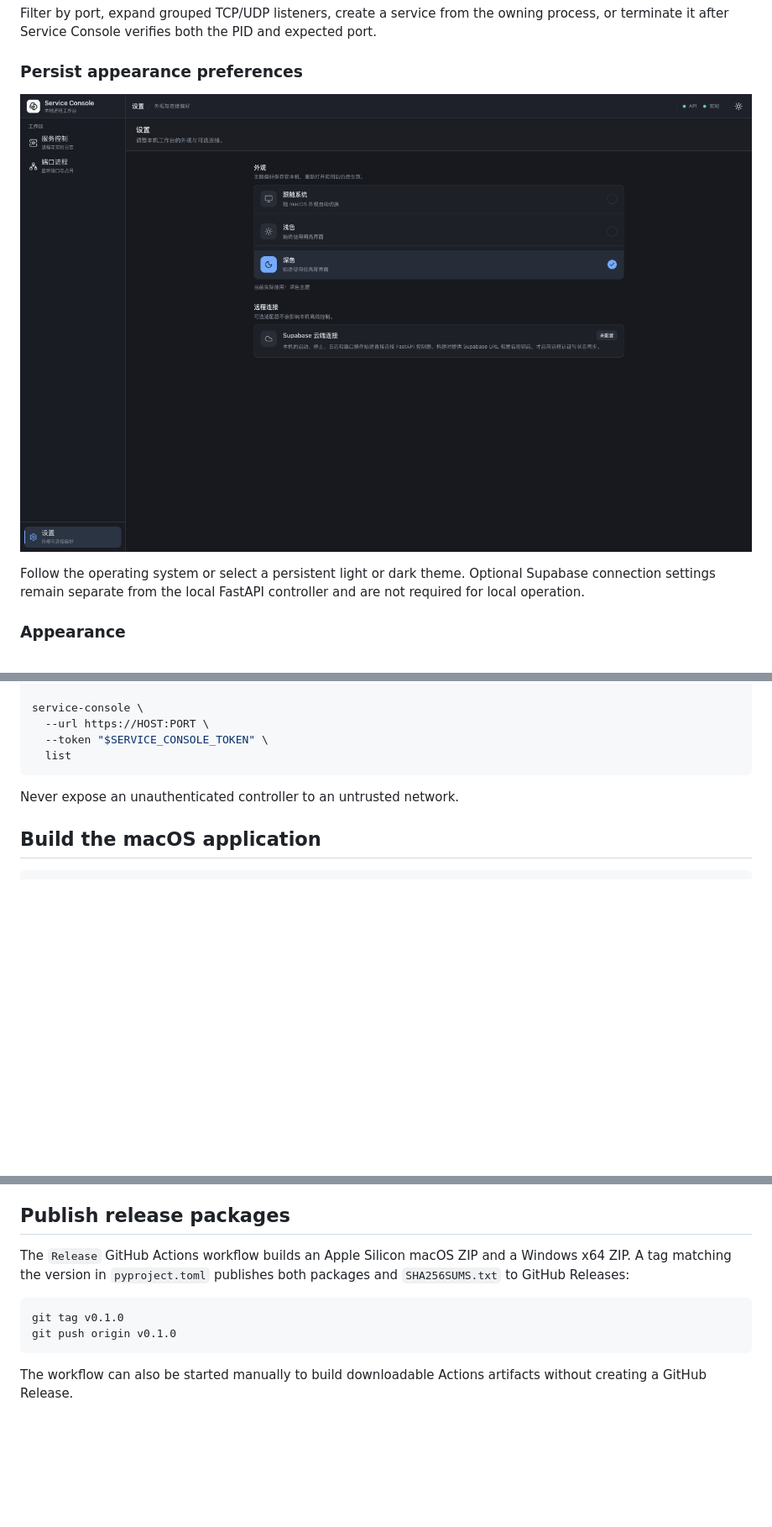
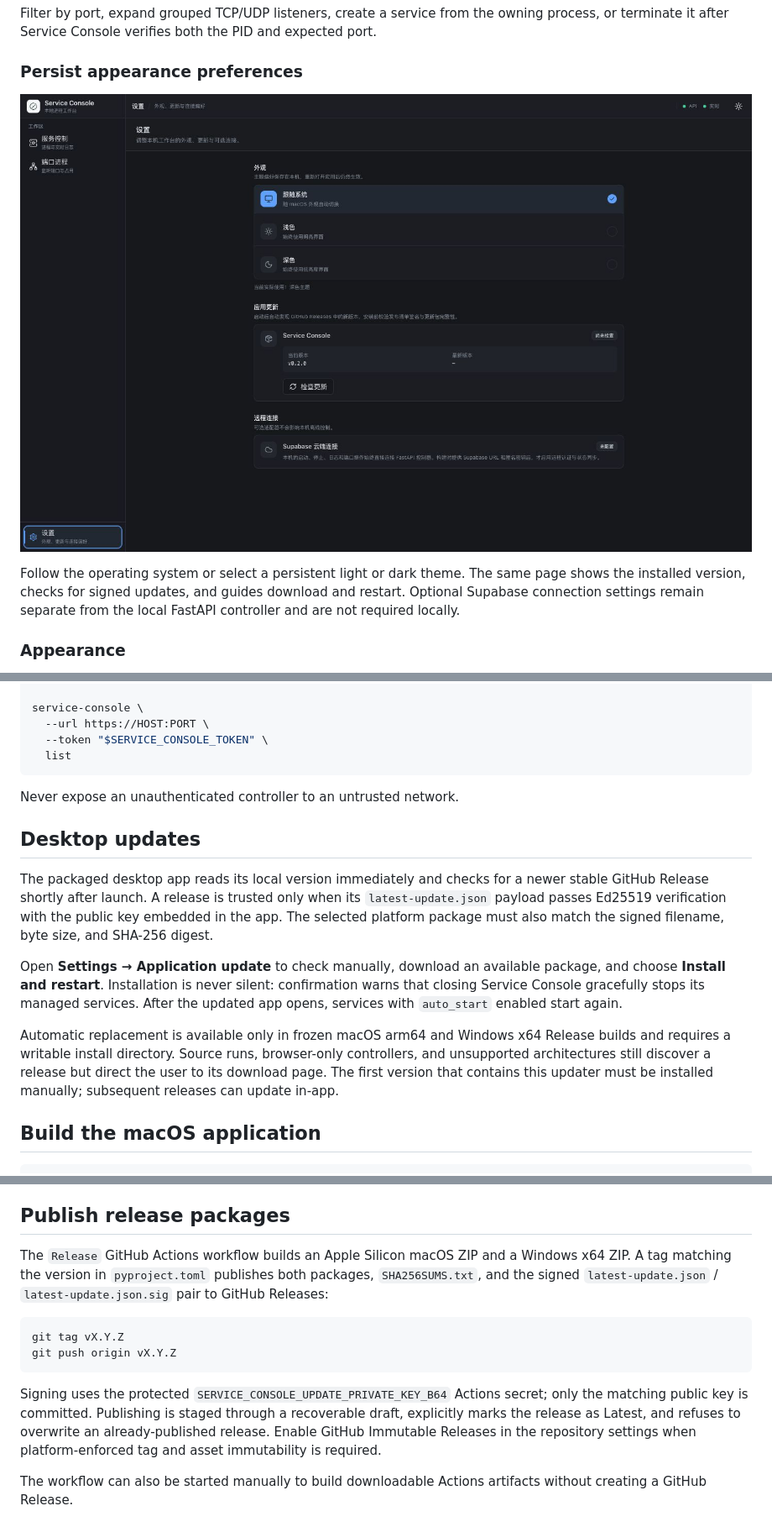
Before and after one commit to yzbf-lin/service-console, a Markdown page: README.md, 3 parts joined by grey strips. Shown at 84% size. Drawn GitHub-style; pictures changed too: docs/assets/screenshots/settings.png; blank space fills up the shorter version.

Commit message:
docs(readme): 补充自动更新说明与截图
说明签名验证、平台支持、安装重启和 Release 发布流程，并更新带新 Logo 的设置页截图。

````diff
--- a/README.md
+++ b/README.md
@@ -81,7 +83,8 @@ terminate it after Service Console verifies both the PID and expected port.
 </p>
 
-Follow the operating system or select a persistent light or dark theme. Optional Supabase connection
-settings remain separate from the local FastAPI controller and are not required for local operation.
+Follow the operating system or select a persistent light or dark theme. The same page shows the
+installed version, checks for signed updates, and guides download and restart. Optional Supabase
+connection settings remain separate from the local FastAPI controller and are not required locally.
 
 ### Appearance
 
@@ -203,6 +206,23 @@ service-console \
 
 Never expose an unauthenticated controller to an untrusted network.
 
+## Desktop updates
+
+The packaged desktop app reads its local version immediately and checks for a newer stable GitHub
+Release shortly after launch. A release is trusted only when its `latest-update.json` payload passes
+Ed25519 verification with the public key embedded in the app. The selected platform package must
+also match the signed filename, byte size, and SHA-256 digest.
+
+Open **Settings → Application update** to check manually, download an available package, and choose
+**Install and restart**. Installation is never silent: confirmation warns that closing Service
+Console gracefully stops its managed services. After the updated app opens, services with
+`auto_start` enabled start again.
+
+Automatic replacement is available only in frozen macOS arm64 and Windows x64 Release builds and
+requires a writable install directory. Source runs, browser-only controllers, and unsupported
+architectures still discover a release but direct the user to its download page. The first version
+that contains this updater must be installed manually; subsequent releases can update in-app.
+
 ## Build the macOS application
 
 ```bash
@@ -250,13 +270,18 @@ until the project is configured with a trusted code-signing certificate.
 ## Publish release packages
 
 The `Release` GitHub Actions workflow builds an Apple Silicon macOS ZIP and a Windows x64 ZIP. A tag
-matching the version in `pyproject.toml` publishes both packages and `SHA256SUMS.txt` to GitHub
-Releases:
+matching the version in `pyproject.toml` publishes both packages, `SHA256SUMS.txt`, and the signed
+`latest-update.json` / `latest-update.json.sig` pair to GitHub Releases:
 
 ```bash
-git tag v0.1.0
-git push origin v0.1.0
+git tag vX.Y.Z
+git push origin vX.Y.Z
 ```
+
+Signing uses the protected `SERVICE_CONSOLE_UPDATE_PRIVATE_KEY_B64` Actions secret; only the matching
+public key is committed. Publishing is staged through a recoverable draft, explicitly marks the
+release as Latest, and refuses to overwrite an already-published release. Enable GitHub Immutable
+Releases in the repository settings when platform-enforced tag and asset immutability is required.
 
 The workflow can also be started manually to build downloadable Actions artifacts without creating
 a GitHub Release.
````
Also changed, not shown: other parts of README.md (+3 -1 lines), README.zh-CN.md (+26 -6 lines).
